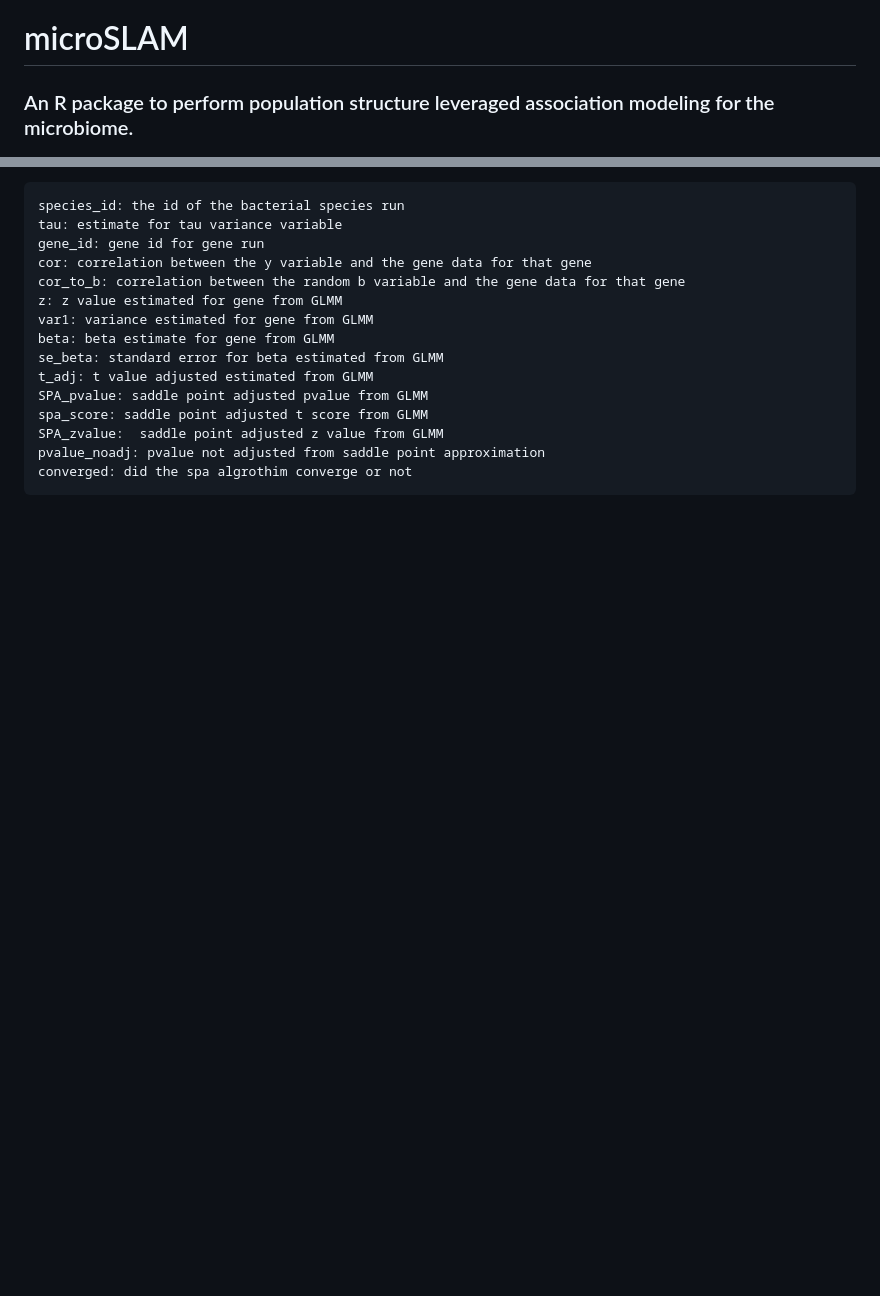
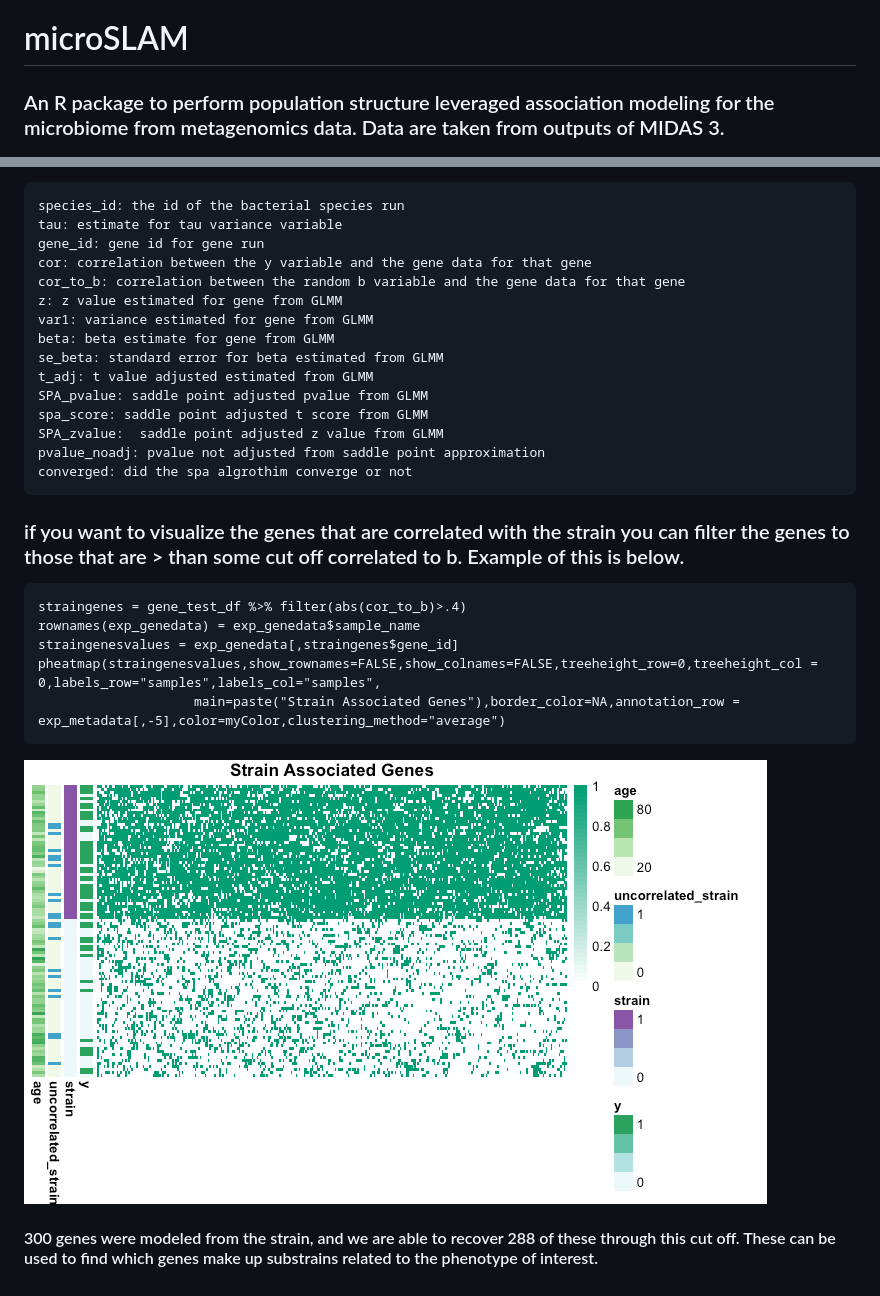
Before and after one commit to miriam-goldman/microSLAM, a Markdown page: README.md, 2 parts joined by grey strips. Rendered like a GitHub page; pictures changed too: other/strainheatmap.png (added); blank space fills up the shorter version.

````diff
--- a/README.md
+++ b/README.md
@@ -1,5 +1,5 @@
 # microSLAM
-### An R package to perform population structure leveraged association modeling for the microbiome.
+### An R package to perform population structure leveraged association modeling for the microbiome from metagenomics data. Data are taken from outputs of MIDAS 3.
 ![alt text](https://github.com/miriam-goldman/microSLAM/blob/main/other/logo.png)
 
 ### Below is a guide showing all operative functionality in R.
@@ -104,3 +128,17 @@ SPA_zvalue:  saddle point adjusted z value from GLMM
 pvalue_noadj: pvalue not adjusted from saddle point approximation
 converged: did the spa algrothim converge or not
 ```
+
+### if you want to visualize the genes that are correlated with the strain you can filter the genes to those that are > than some cut off correlated to b. Example of this is below.
+
+
+```
+straingenes = gene_test_df %>% filter(abs(cor_to_b)>.4)
+rownames(exp_genedata) = exp_genedata$sample_name
+straingenesvalues = exp_genedata[,straingenes$gene_id]
+pheatmap(straingenesvalues,show_rownames=FALSE,show_colnames=FALSE,treeheight_row=0,treeheight_col = 0,labels_row="samples",labels_col="samples",
+                    main=paste("Strain Associated Genes"),border_color=NA,annotation_row = exp_metadata[,-5],color=myColor,clustering_method="average")
+```
+![alt text](https://github.com/miriam-goldman/microSLAM/blob/main/other/strainheatmap.png?raw=true)
+
+#### 300 genes were modeled from the strain, and we are able to recover 288 of these through this cut off. These can be used to find which genes make up substrains related to the phenotype of interest.
````
Also changed, not shown: other parts of README.md (+39 -15 lines), other/volcanoplotcolor.png (added), 1 other file.
